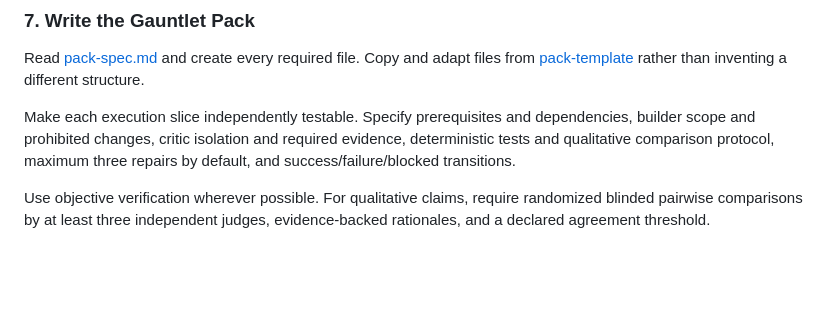
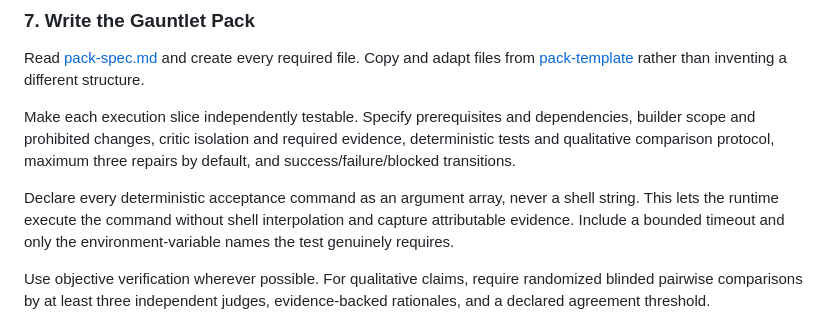
Before and after one commit to FrancyJGLisboa/agent-gauntlet-skills, a Markdown page: skills/compile-gauntlet/SKILL.md, the part around the change. Rendered like a GitHub page; blank space fills up the shorter version.

Commit message:
Upgrade trust enforcement in skills/compile-gauntlet/SKILL.md

```diff
--- a/skills/compile-gauntlet/SKILL.md
+++ b/skills/compile-gauntlet/SKILL.md
@@ -69,6 +69,8 @@ Read [pack-spec.md](references/pack-spec.md) and create every required file. Cop
 
 Make each execution slice independently testable. Specify prerequisites and dependencies, builder scope and prohibited changes, critic isolation and required evidence, deterministic tests and qualitative comparison protocol, maximum three repairs by default, and success/failure/blocked transitions.
 
+Declare every deterministic acceptance command as an argument array, never a shell string. This lets the runtime execute the command without shell interpolation and capture attributable evidence. Include a bounded timeout and only the environment-variable names the test genuinely requires.
+
 Use objective verification wherever possible. For qualitative claims, require randomized blinded pairwise comparisons by at least three independent judges, evidence-backed rationales, and a declared agreement threshold.
 
 If the repository contains `packages/gauntlet-cli/src/cli.js`, run `node packages/gauntlet-cli/src/cli.js validate .gauntlet/manifest.yaml`. Treat every reported error as a compilation defect. Do not mark a pack executable until deterministic validation passes.
```
